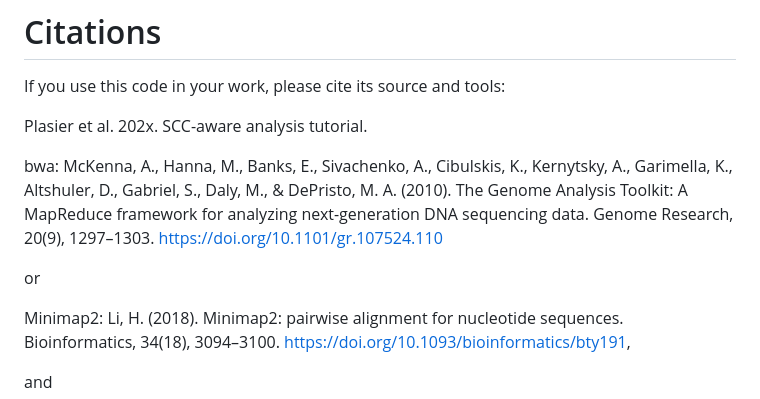
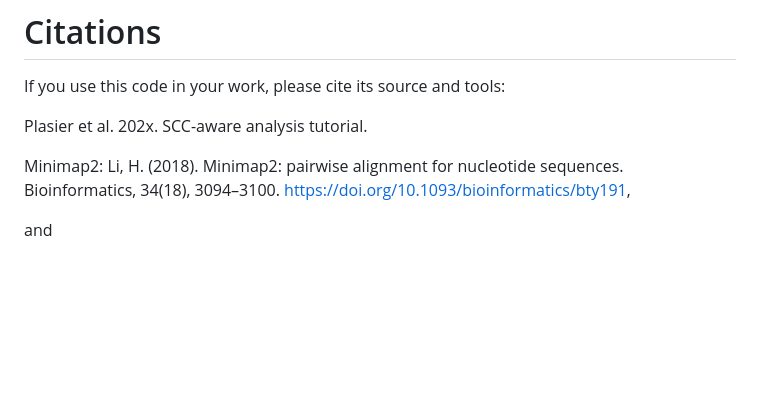
Before and after one commit to SexChrLab/SCC-alignment, a Markdown page: SCC-aware_VariantCalling/README.md, the part around the change. Rendered like a GitHub page; blank space fills up the shorter version.

```diff
--- a/SCC-aware_VariantCalling/README.md
+++ b/SCC-aware_VariantCalling/README.md
@@ -86,10 +86,6 @@ If you use this code in your work, please cite its source and tools:
 
 Plasier et al. 202x. SCC-aware analysis tutorial.
 
-bwa: McKenna, A., Hanna, M., Banks, E., Sivachenko, A., Cibulskis, K., Kernytsky, A., Garimella, K., Altshuler, D., Gabriel, S., Daly, M., & DePristo, M. A. (2010). The Genome Analysis Toolkit: A MapReduce framework for analyzing next-generation DNA sequencing data. Genome Research, 20(9), 1297–1303. https://doi.org/10.1101/gr.107524.110
-
-or
-
 Minimap2: Li, H. (2018). Minimap2: pairwise alignment for nucleotide sequences. Bioinformatics, 34(18), 3094–3100. https://doi.org/10.1093/bioinformatics/bty191,
 
 and
```
